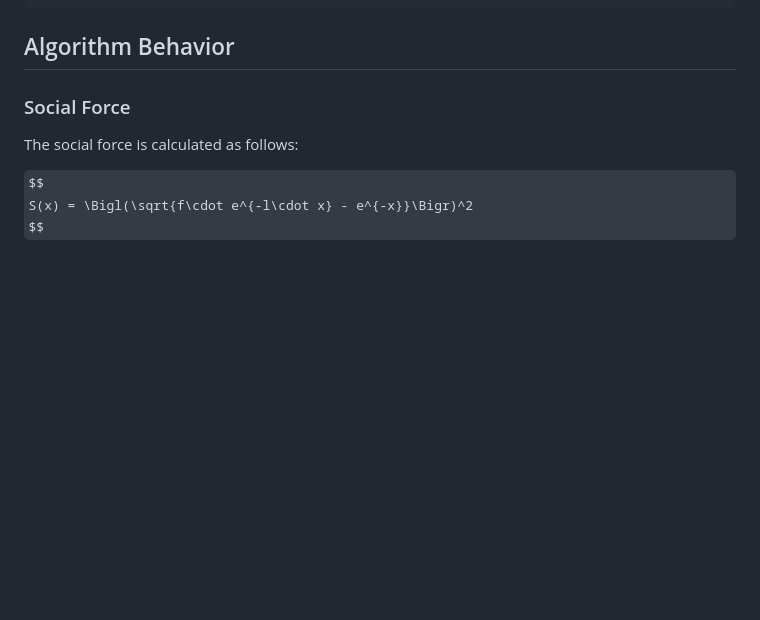
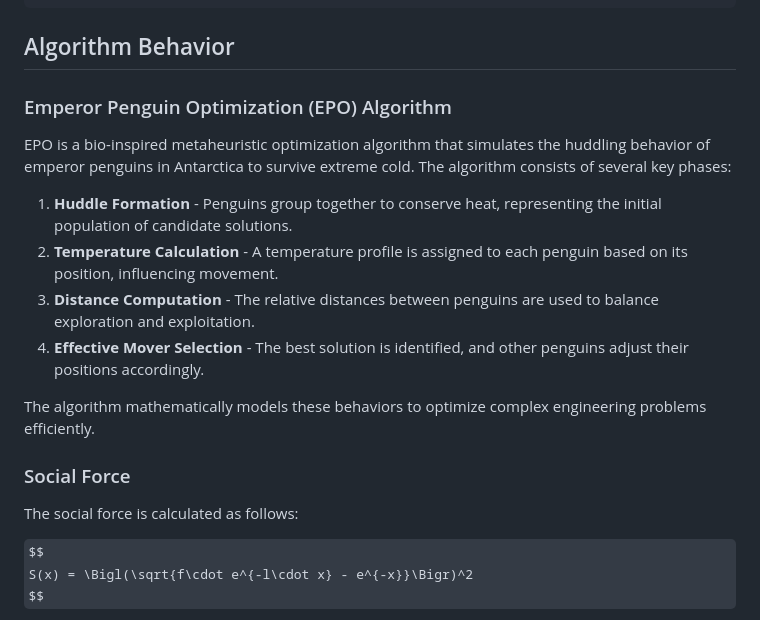
Before and after one commit to Congiuntivo/pepo, a Markdown page: README.md, the part around the change. GitHub-like rendering; some formulas as TeX source; blank space fills up the shorter version.

Commit message:
Add alg description

````diff
--- a/README.md
+++ b/README.md
@@ -26,6 +26,17 @@ A parallel implementation in C with OpenMP and MPI of the Emperor Penguin Optimi
 ```
 
 ## Algorithm Behavior
+
+### Emperor Penguin Optimization (EPO) Algorithm
+
+EPO is a bio-inspired metaheuristic optimization algorithm that simulates the huddling behavior of emperor penguins in Antarctica to survive extreme cold. The algorithm consists of several key phases:
+
+1. **Huddle Formation** - Penguins group together to conserve heat, representing the initial population of candidate solutions.
+2. **Temperature Calculation** - A temperature profile is assigned to each penguin based on its position, influencing movement.
+3. **Distance Computation** - The relative distances between penguins are used to balance exploration and exploitation.
+4. **Effective Mover Selection** - The best solution is identified, and other penguins adjust their positions accordingly.
+
+The algorithm mathematically models these behaviors to optimize complex engineering problems efficiently.
 
 ### Social Force
 
````
